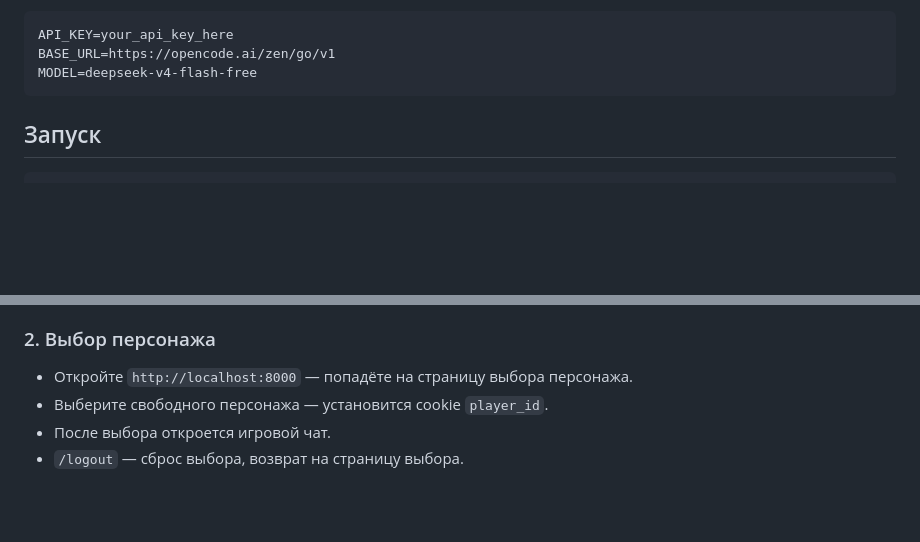
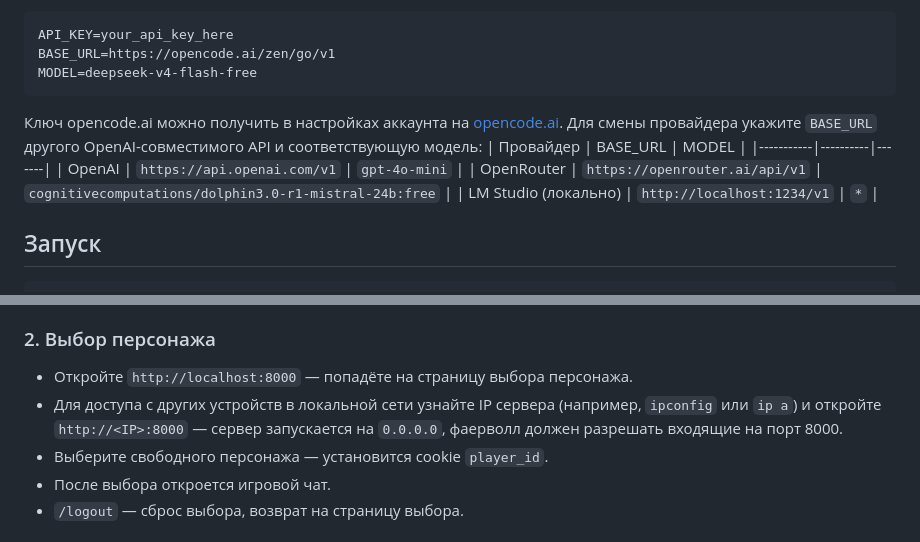
Before and after one commit to justoneanotherprogger/AITTF, a Markdown page: README.md, 2 parts joined by grey strips. GitHub-like rendering; blank space fills up the shorter version.

Commit message:
накидал еще чуть инфы

````diff
--- a/README.md
+++ b/README.md
@@ -20,6 +20,14 @@ API_KEY=your_api_key_here
 BASE_URL=https://opencode.ai/zen/go/v1
 MODEL=deepseek-v4-flash-free
 ```
+
+Ключ opencode.ai можно получить в настройках аккаунта на [opencode.ai](https://opencode.ai).
+Для смены провайдера укажите `BASE_URL` другого OpenAI-совместимого API и соответствующую модель:
+| Провайдер | BASE_URL | MODEL |
+|-----------|----------|-------|
+| OpenAI | `https://api.openai.com/v1` | `gpt-4o-mini` |
+| OpenRouter | `https://openrouter.ai/api/v1` | `cognitivecomputations/dolphin3.0-r1-mistral-24b:free` |
+| LM Studio (локально) | `http://localhost:1234/v1` | `*` |
 
 ## Запуск
 
@@ -44,6 +52,7 @@ poetry run python init_game.py
 ### 2. Выбор персонажа
 
 - Откройте `http://localhost:8000` — попадёте на страницу выбора персонажа.
+- Для доступа с других устройств в локальной сети узнайте IP сервера (например, `ipconfig` или `ip a`) и откройте `http://<IP>:8000` — сервер запускается на `0.0.0.0`, фаерволл должен разрешать входящие на порт 8000.
 - Выберите свободного персонажа — установится cookie `player_id`.
 - После выбора откроется игровой чат.
 - `/logout` — сброс выбора, возврат на страницу выбора.
````
